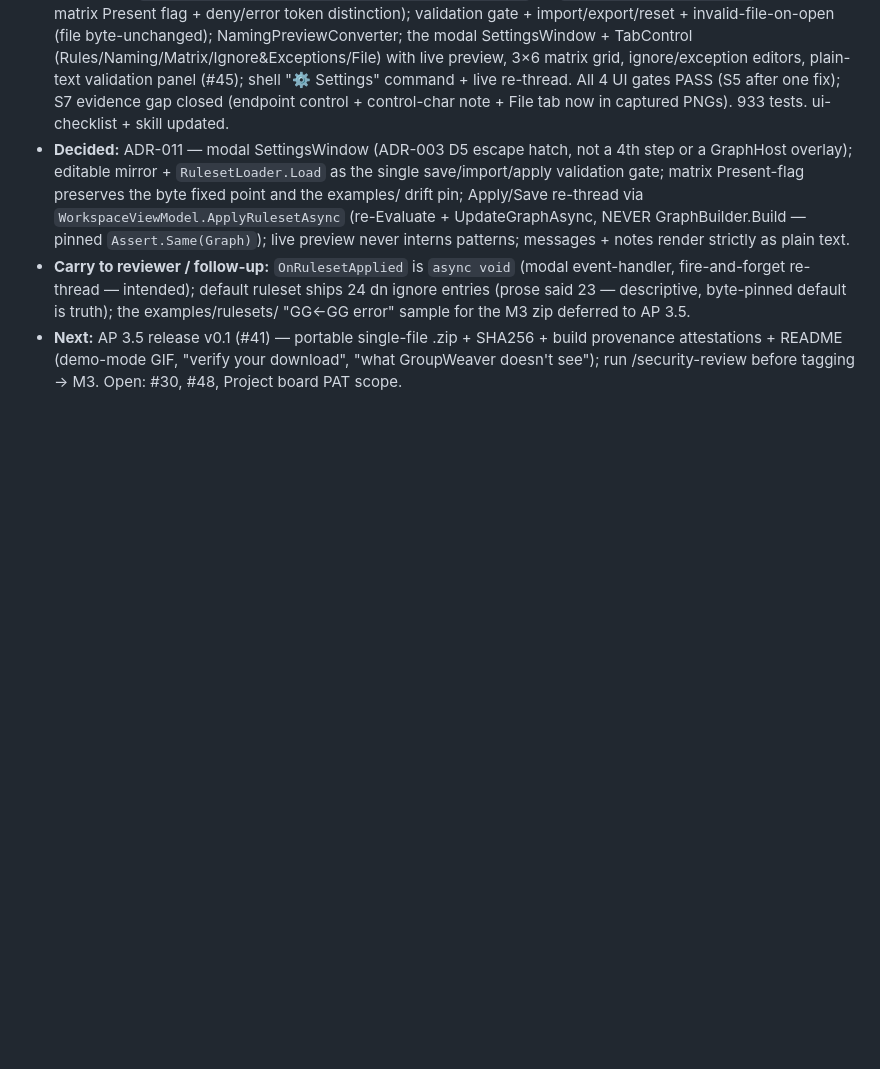
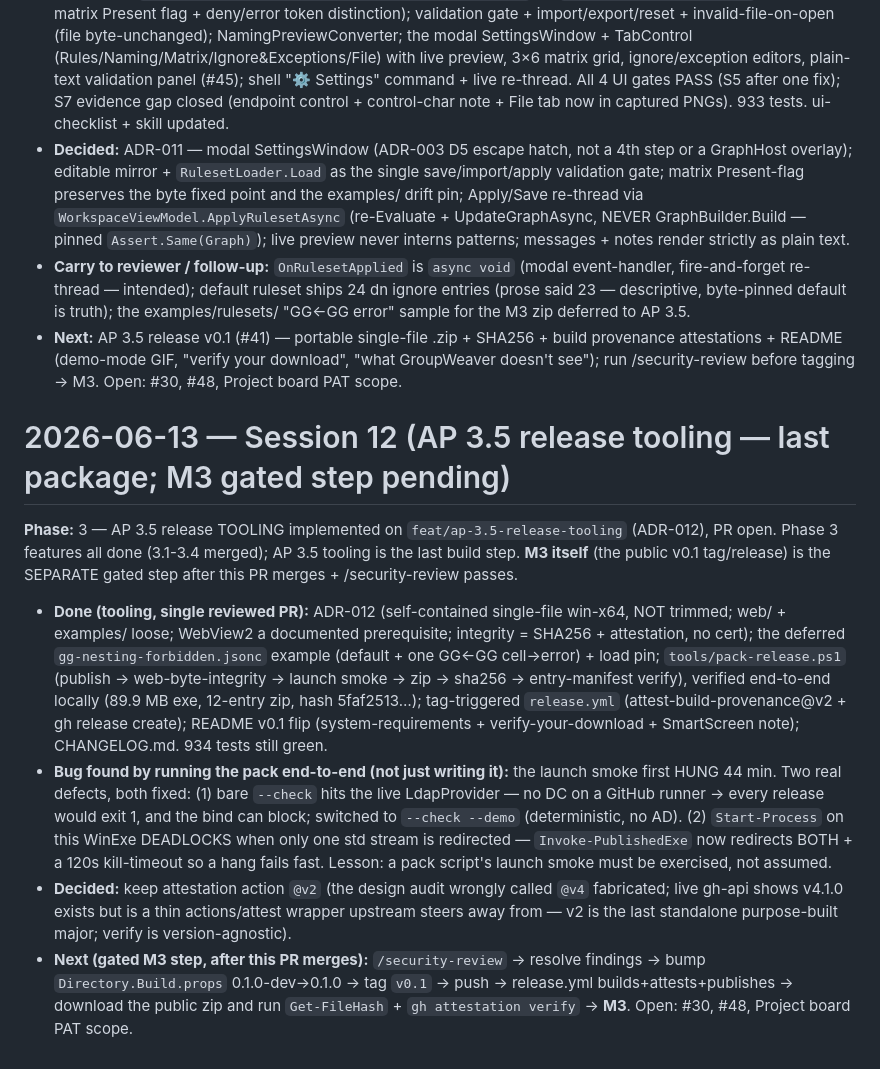
Before and after one commit to Atrono/GroupWeaver, a Markdown page: docs/journal/2026-06-13.md, the part around the change. Rendered like a GitHub page; blank space fills up the shorter version.

Commit message:
docs(journal): session 12 - AP 3.5 release tooling, M3 gated step pending
Co-Authored-By: Claude Fable 5 <noreply@anthropic.com>

```diff
--- a/docs/journal/2026-06-13.md
+++ b/docs/journal/2026-06-13.md
@@ -125,3 +125,38 @@ PR open/closing #39. Phase 3 now 3.1 ✅ 3.2 ✅ 3.4 ✅ 3.3 ✅ — only AP 3.5
   build provenance attestations + README (demo-mode GIF, "verify your download",
   "what GroupWeaver doesn't see"); run /security-review before tagging → M3.
   Open: #30, #48, Project board PAT scope.
+
+# 2026-06-13 — Session 12 (AP 3.5 release tooling — last package; M3 gated step pending)
+
+**Phase:** 3 — AP 3.5 release TOOLING implemented on `feat/ap-3.5-release-tooling`
+(ADR-012), PR open. Phase 3 features all done (3.1-3.4 merged); AP 3.5 tooling
+is the last build step. **M3 itself** (the public v0.1 tag/release) is the
+SEPARATE gated step after this PR merges + /security-review passes.
+
+- **Done (tooling, single reviewed PR):** ADR-012 (self-contained single-file
+  win-x64, NOT trimmed; web/ + examples/ loose; WebView2 a documented
+  prerequisite; integrity = SHA256 + attestation, no cert); the deferred
+  `gg-nesting-forbidden.jsonc` example (default + one GG←GG cell→error) + load
+  pin; `tools/pack-release.ps1` (publish → web-byte-integrity → launch smoke →
+  zip → sha256 → entry-manifest verify), verified end-to-end locally (89.9 MB
+  exe, 12-entry zip, hash 5faf2513…); tag-triggered `release.yml`
+  (attest-build-provenance@v2 + gh release create); README v0.1 flip
+  (system-requirements + verify-your-download + SmartScreen note); CHANGELOG.md.
+  934 tests still green.
+- **Bug found by running the pack end-to-end (not just writing it):** the
+  launch smoke first HUNG 44 min. Two real defects, both fixed: (1) bare
+  `--check` hits the live LdapProvider — no DC on a GitHub runner → every
+  release would exit 1, and the bind can block; switched to `--check --demo`
+  (deterministic, no AD). (2) `Start-Process` on this WinExe DEADLOCKS when only
+  one std stream is redirected — `Invoke-PublishedExe` now redirects BOTH + a
+  120s kill-timeout so a hang fails fast. Lesson: a pack script's launch smoke
+  must be exercised, not assumed.
+- **Decided:** keep attestation action `@v2` (the design audit wrongly called
+  `@v4` fabricated; live gh-api shows v4.1.0 exists but is a thin actions/attest
+  wrapper upstream steers away from — v2 is the last standalone purpose-built
+  major; verify is version-agnostic).
+- **Next (gated M3 step, after this PR merges):** `/security-review` → resolve
+  findings → bump `Directory.Build.props` 0.1.0-dev→0.1.0 → tag `v0.1` → push →
+  release.yml builds+attests+publishes → download the public zip and run
+  `Get-FileHash` + `gh attestation verify` → **M3**. Open: #30, #48, Project
+  board PAT scope.
```
